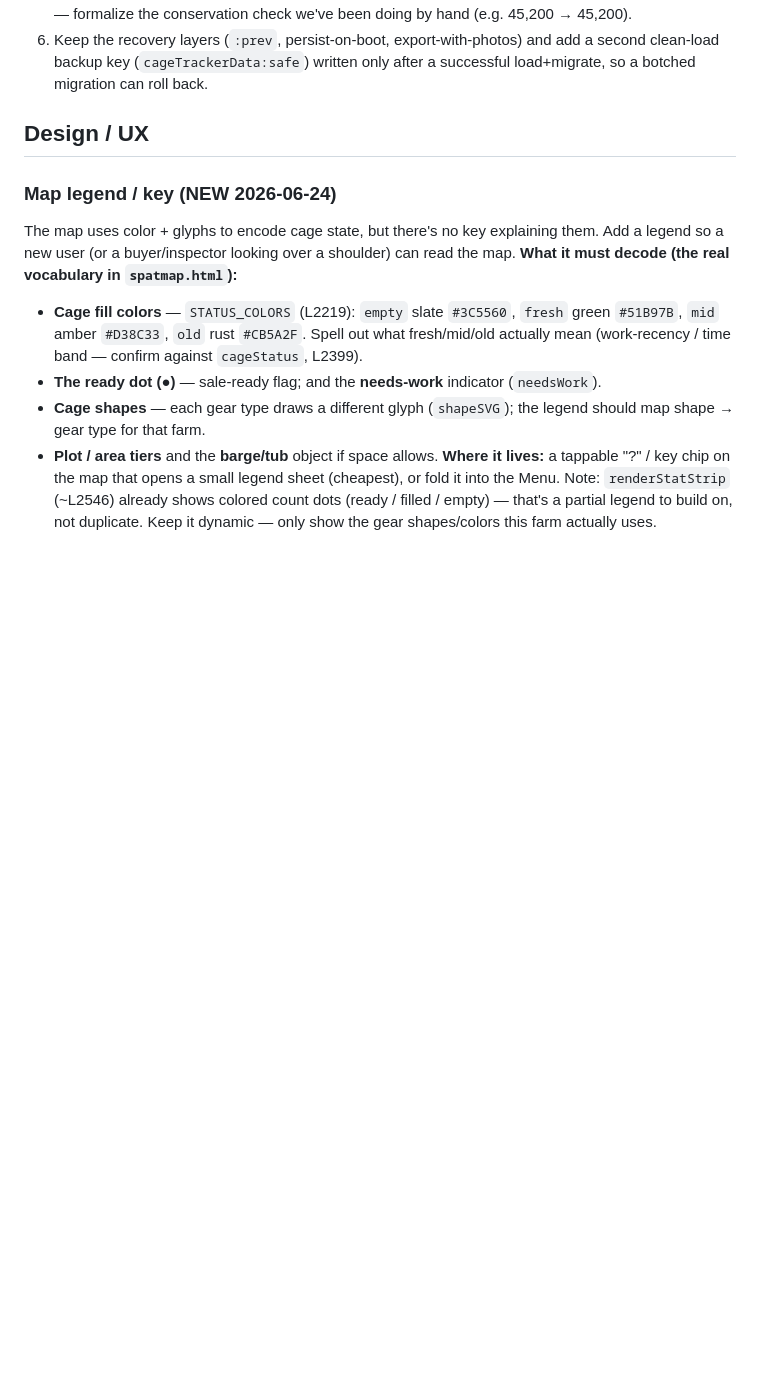
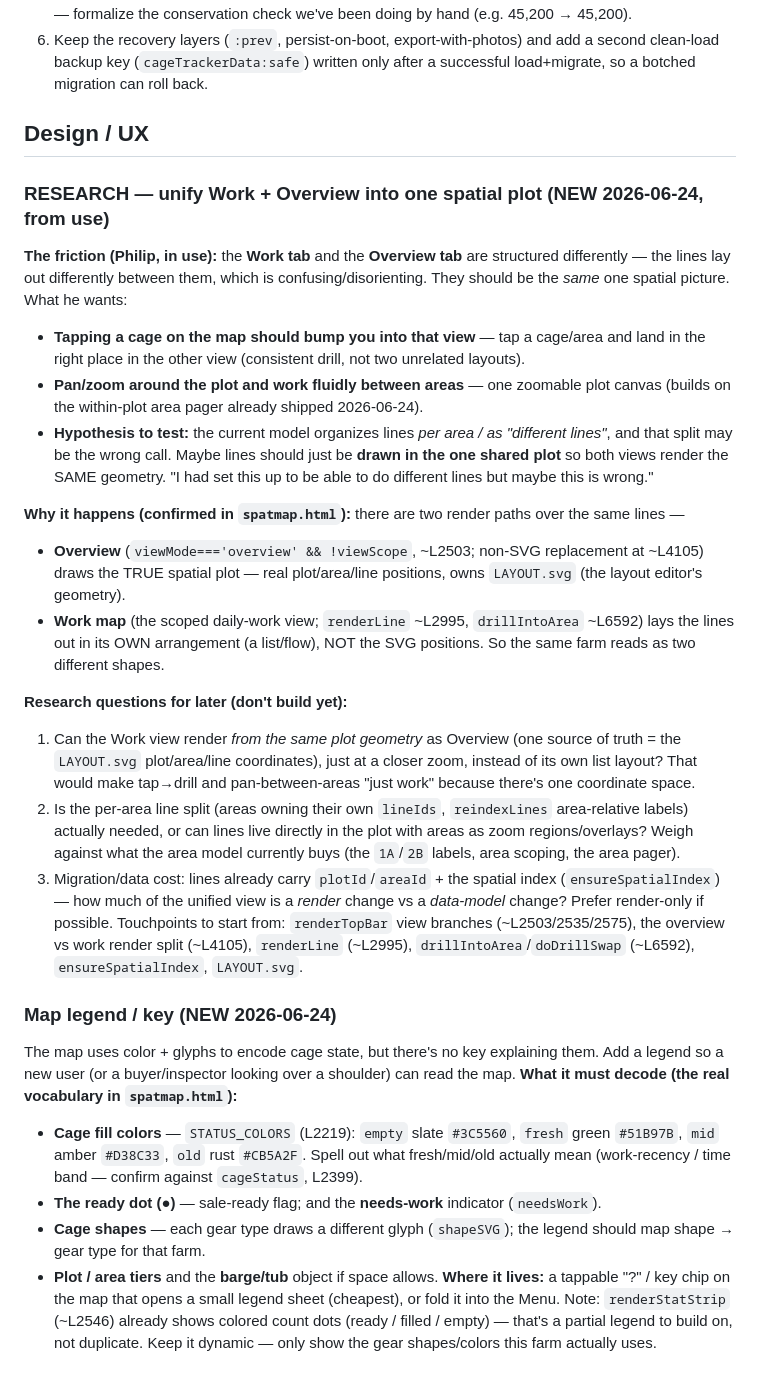
Before and after one commit to philipinosis/spatmap, a Markdown page: docs/build-history/notes-and-ideas.md, the part around the change. GitHub-like rendering; blank space fills up the shorter version.

Commit message:
notes: research item — unify Work + Overview into one spatial plot
Captures the in-use friction (Work and Overview lay lines out differently; tapping
a cage should bump into that view; pan/zoom one plot between areas) and the
hypothesis that the per-area line split may be wrong — maybe draw lines in the one
shared plot. Grounded with the two-render-path root cause (overview LAYOUT.svg
geometry vs work-map list layout) + touchpoints for later research. Research-only,
nothing built.

Co-Authored-By: Claude Opus 4.8 (1M context) <noreply@anthropic.com>

```diff
--- a/docs/build-history/notes-and-ideas.md
+++ b/docs/build-history/notes-and-ideas.md
@@ -327,6 +327,36 @@ reset it to empty. Data written by an older build must keep loading in every new
 
 ## Design / UX
 
+### RESEARCH — unify Work + Overview into one spatial plot (NEW 2026-06-24, from use)
+**The friction (Philip, in use):** the **Work tab** and the **Overview tab** are structured differently —
+the lines lay out differently between them, which is confusing/disorienting. They should be the *same* one
+spatial picture. What he wants:
+- **Tapping a cage on the map should bump you into that view** — tap a cage/area and land in the right place
+  in the other view (consistent drill, not two unrelated layouts).
+- **Pan/zoom around the plot and work fluidly between areas** — one zoomable plot canvas (builds on the
+  within-plot area pager already shipped 2026-06-24).
+- **Hypothesis to test:** the current model organizes lines *per area / as "different lines"*, and that split
+  may be the wrong call. Maybe lines should just be **drawn in the one shared plot** so both views render the
+  SAME geometry. "I had set this up to be able to do different lines but maybe this is wrong."
+
+**Why it happens (confirmed in `spatmap.html`):** there are two render paths over the same lines —
+- **Overview** (`viewMode==='overview' && !viewScope`, ~L2503; non-SVG replacement at ~L4105) draws the TRUE
+  spatial plot — real plot/area/line positions, owns `LAYOUT.svg` (the layout editor's geometry).
+- **Work map** (the scoped daily-work view; `renderLine` ~L2995, `drillIntoArea` ~L6592) lays the lines out
+  in its OWN arrangement (a list/flow), NOT the SVG positions. So the same farm reads as two different shapes.
+
+**Research questions for later (don't build yet):**
+1. Can the Work view render *from the same plot geometry* as Overview (one source of truth = the `LAYOUT.svg`
+   plot/area/line coordinates), just at a closer zoom, instead of its own list layout? That would make
+   tap→drill and pan-between-areas "just work" because there's one coordinate space.
+2. Is the per-area line split (areas owning their own `lineIds`, `reindexLines` area-relative labels) actually
+   needed, or can lines live directly in the plot with areas as zoom regions/overlays? Weigh against what the
+   area model currently buys (the `1A`/`2B` labels, area scoping, the area pager).
+3. Migration/data cost: lines already carry `plotId`/`areaId` + the spatial index (`ensureSpatialIndex`) — how
+   much of the unified view is a *render* change vs a *data-model* change? Prefer render-only if possible.
+Touchpoints to start from: `renderTopBar` view branches (~L2503/2535/2575), the overview vs work render split
+(~L4105), `renderLine` (~L2995), `drillIntoArea`/`doDrillSwap` (~L6592), `ensureSpatialIndex`, `LAYOUT.svg`.
+
 ### Map legend / key (NEW 2026-06-24)
 The map uses color + glyphs to encode cage state, but there's no key explaining them. Add a legend so a
 new user (or a buyer/inspector looking over a shoulder) can read the map. **What it must decode (the
```
